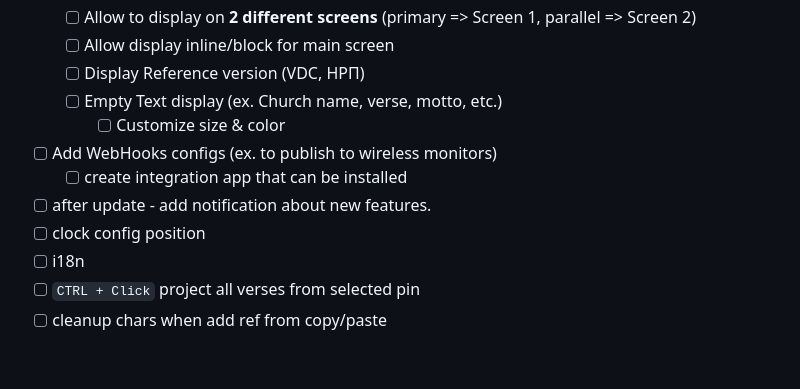
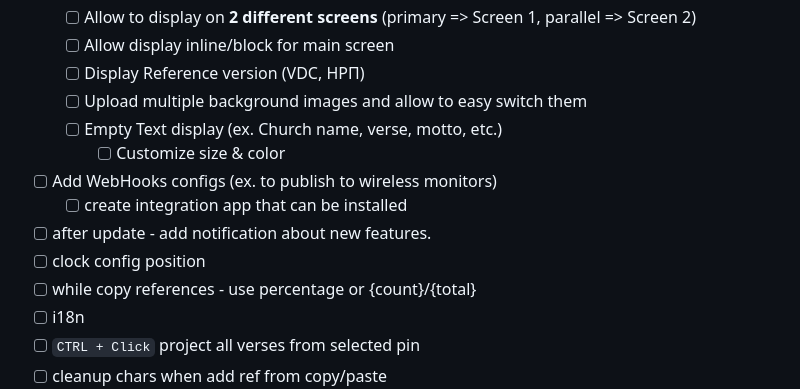
Before and after one commit to nmatei/chrome-bible-utilities, a Markdown page: README.md, the part around the change printed below. Drawn GitHub-style; blank space fills up the shorter version.

```diff
--- a/README.md
+++ b/README.md
@@ -118,12 +119,14 @@ If you want to try the latest versions before they are released, or to change co
   - [ ] Allow to display on **2 different screens** (primary => Screen 1, parallel => Screen 2)
   - [ ] Allow display inline/block for main screen
   - [ ] Display Reference version (VDC, НРП)
+  - [ ] Upload multiple background images and allow to easy switch them
   - [ ] Empty Text display (ex. Church name, verse, motto, etc.)
     - [ ] Customize size & color
 - [ ] Add WebHooks configs (ex. to publish to wireless monitors)
   - [ ] create integration app that can be installed
 - [ ] after update - add notification about new features.
 - [ ] clock config position
+- [ ] while copy references - use percentage or {count}/{total}
 - [ ] i18n
 - [ ] `CTRL + Click` project all verses from selected pin
 - [ ] cleanup chars when add ref from copy/paste
```
Also changed, not shown: other parts of README.md (+7 -0 lines), screens/bit.ly_project-bible.jpg (added).
